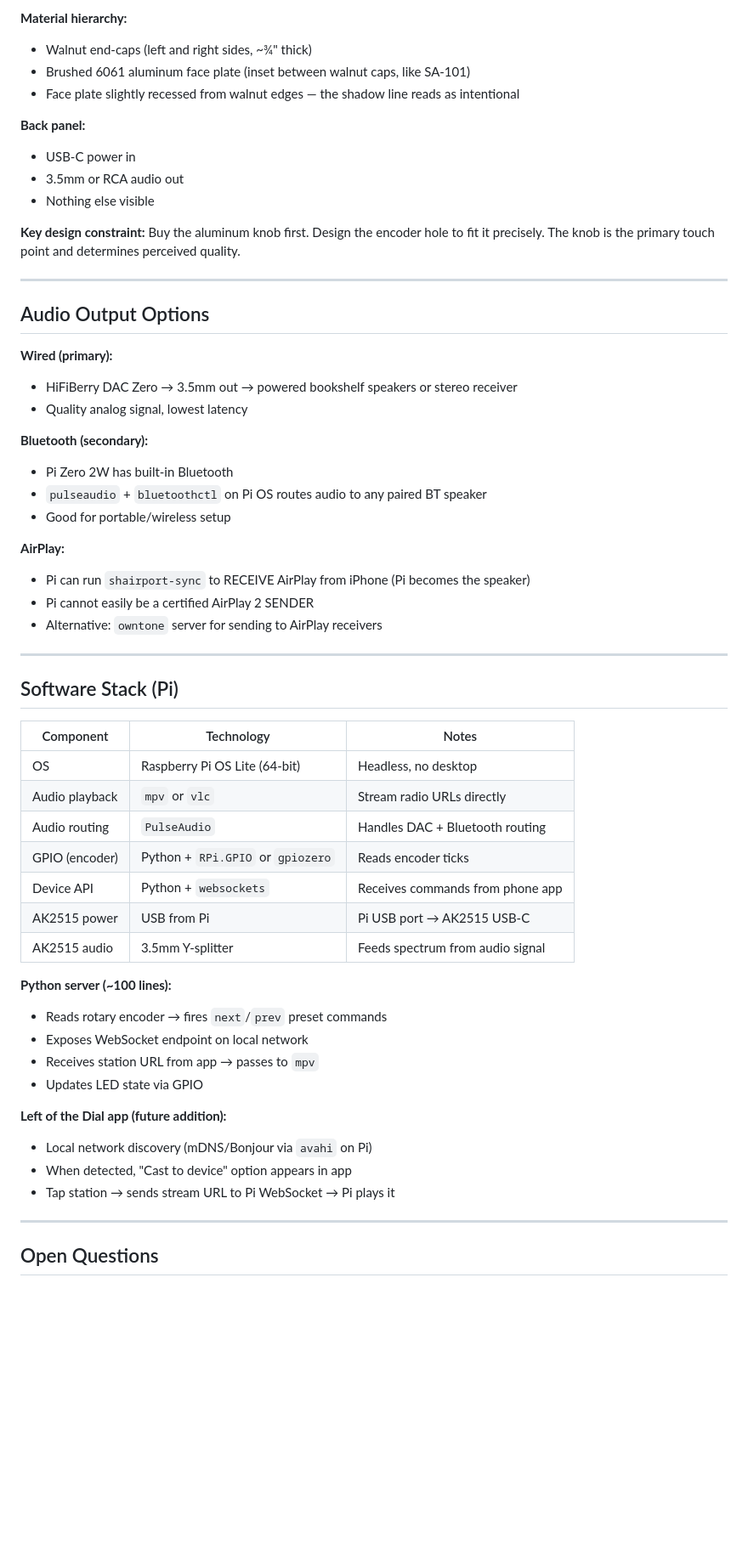
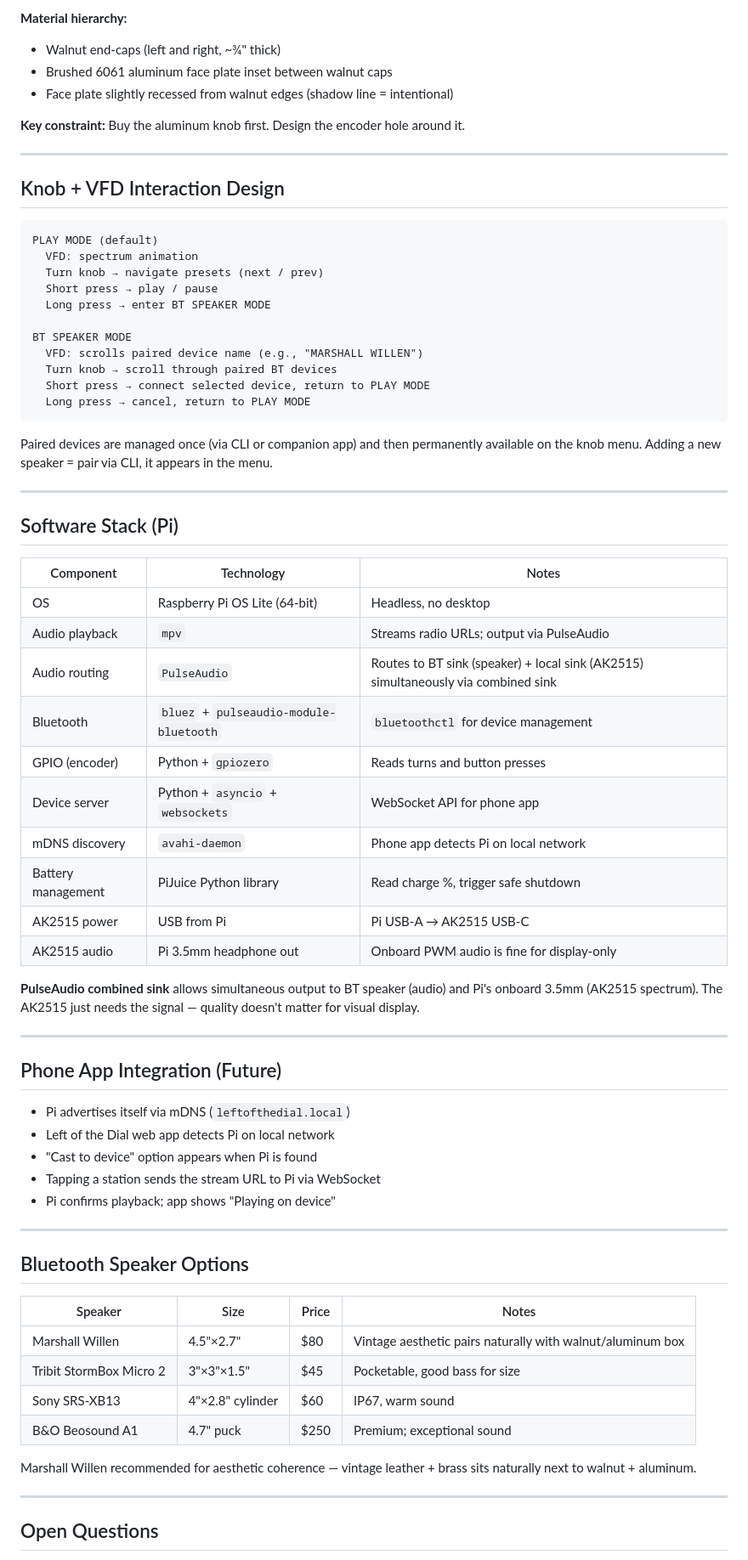
Before and after one commit to mkudlacz/left-of-the-dial, a Markdown page: hardware/README.md, the part around one of its changes. Shown at 85% size. Drawn GitHub-style; blank space fills up the shorter version.

````diff
--- a/hardware/README.md
+++ b/hardware/README.md
@@ -60,32 +64,29 @@ iPhone (Left of the Dial app)
 **Material hierarchy:**
-- Walnut end-caps (left and right sides, ~¾" thick)
-- Brushed 6061 aluminum face plate (inset between walnut caps, like SA-101)
-- Face plate slightly recessed from walnut edges — the shadow line reads as intentional
+- Walnut end-caps (left and right, ~¾" thick)
+- Brushed 6061 aluminum face plate inset between walnut caps
+- Face plate slightly recessed from walnut edges (shadow line = intentional)
 
-**Back panel:**
-- USB-C power in
-- 3.5mm or RCA audio out
-- Nothing else visible
-
-**Key design constraint:** Buy the aluminum knob first. Design the encoder hole to fit it precisely. The knob is the primary touch point and determines perceived quality.
+**Key constraint:** Buy the aluminum knob first. Design the encoder hole around it.
 
 ---
 
-## Audio Output Options
+## Knob + VFD Interaction Design
 
-**Wired (primary):**
-- HiFiBerry DAC Zero → 3.5mm out → powered bookshelf speakers or stereo receiver
-- Quality analog signal, lowest latency
+```
+PLAY MODE (default)
+  VFD: spectrum animation
+  Turn knob → navigate presets (next / prev)
+  Short press → play / pause
+  Long press → enter BT SPEAKER MODE
 
-**Bluetooth (secondary):**
-- Pi Zero 2W has built-in Bluetooth
-- `pulseaudio` + `bluetoothctl` on Pi OS routes audio to any paired BT speaker
-- Good for portable/wireless setup
+BT SPEAKER MODE
+  VFD: scrolls paired device name (e.g., "MARSHALL WILLEN")
+  Turn knob → scroll through paired BT devices
+  Short press → connect selected device, return to PLAY MODE
+  Long press → cancel, return to PLAY MODE
+```
 
-**AirPlay:**
-- Pi can run `shairport-sync` to RECEIVE AirPlay from iPhone (Pi becomes the speaker)
-- Pi cannot easily be a certified AirPlay 2 SENDER
-- Alternative: `owntone` server for sending to AirPlay receivers
+Paired devices are managed once (via CLI or companion app) and then permanently available on the knob menu. Adding a new speaker = pair via CLI, it appears in the menu.
 
 ---
 
@@ -94,23 +95,40 @@ iPhone (Left of the Dial app)
 | Component | Technology | Notes |
 |-----------|-----------|-------|
 | OS | Raspberry Pi OS Lite (64-bit) | Headless, no desktop |
-| Audio playback | `mpv` or `vlc` | Stream radio URLs directly |
-| Audio routing | `PulseAudio` | Handles DAC + Bluetooth routing |
-| GPIO (encoder) | Python + `RPi.GPIO` or `gpiozero` | Reads encoder ticks |
-| Device API | Python + `websockets` | Receives commands from phone app |
-| AK2515 power | USB from Pi | Pi USB port → AK2515 USB-C |
-| AK2515 audio | 3.5mm Y-splitter | Feeds spectrum from audio signal |
+| Audio playback | `mpv` | Streams radio URLs; output via PulseAudio |
+| Audio routing | `PulseAudio` | Routes to BT sink (speaker) + local sink (AK2515) simultaneously via combined sink |
+| Bluetooth | `bluez` + `pulseaudio-module-bluetooth` | `bluetoothctl` for device management |
+| GPIO (encoder) | Python + `gpiozero` | Reads turns and button presses |
+| Device server | Python + `asyncio` + `websockets` | WebSocket API for phone app |
+| mDNS discovery | `avahi-daemon` | Phone app detects Pi on local network |
+| Battery management | PiJuice Python library | Read charge %, trigger safe shutdown |
+| AK2515 power | USB from Pi | Pi USB-A → AK2515 USB-C |
+| AK2515 audio | Pi 3.5mm headphone out | Onboard PWM audio is fine for display-only |
 
-**Python server (~100 lines):**
-- Reads rotary encoder → fires `next`/`prev` preset commands
-- Exposes WebSocket endpoint on local network
-- Receives station URL from app → passes to `mpv`
-- Updates LED state via GPIO
+**PulseAudio combined sink** allows simultaneous output to BT speaker (audio) and Pi's onboard 3.5mm (AK2515 spectrum). The AK2515 just needs the signal — quality doesn't matter for visual display.
 
-**Left of the Dial app (future addition):**
-- Local network discovery (mDNS/Bonjour via `avahi` on Pi)
-- When detected, "Cast to device" option appears in app
-- Tap station → sends stream URL to Pi WebSocket → Pi plays it
+---
+
+## Phone App Integration (Future)
+
+- Pi advertises itself via mDNS (`leftofthedial.local`)
+- Left of the Dial web app detects Pi on local network
+- "Cast to device" option appears when Pi is found
+- Tapping a station sends the stream URL to Pi via WebSocket
+- Pi confirms playback; app shows "Playing on device"
+
+---
+
+## Bluetooth Speaker Options
+
+| Speaker | Size | Price | Notes |
+|---------|------|-------|-------|
+| Marshall Willen | 4.5"×2.7" | $80 | Vintage aesthetic pairs naturally with walnut/aluminum box |
+| Tribit StormBox Micro 2 | 3"×3"×1.5" | $45 | Pocketable, good bass for size |
+| Sony SRS-XB13 | 4"×2.8" cylinder | $60 | IP67, warm sound |
+| B&O Beosound A1 | 4.7" puck | $250 | Premium; exceptional sound |
+
+Marshall Willen recommended for aesthetic coherence — vintage leather + brass sits naturally next to walnut + aluminum.
 
 ---
 
````
Also changed, not shown: other parts of hardware/README.md (+41 -36 lines).
